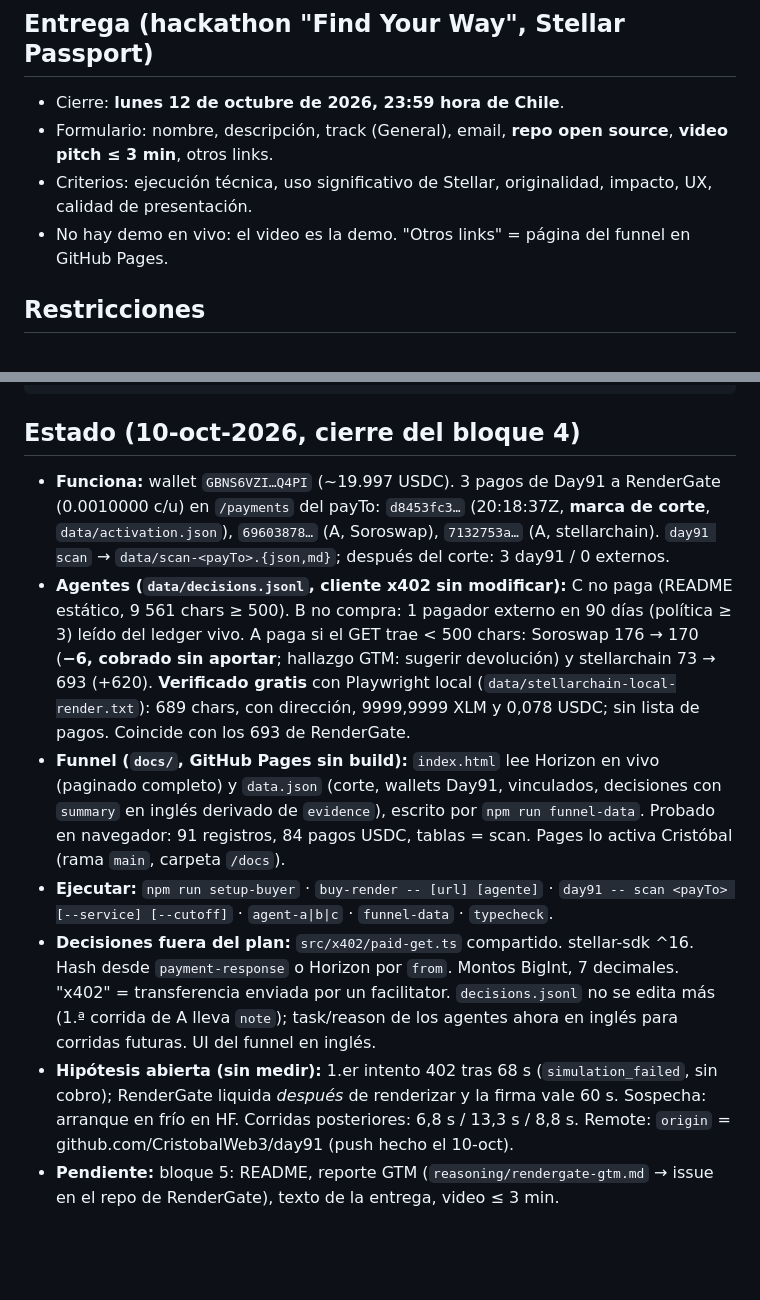
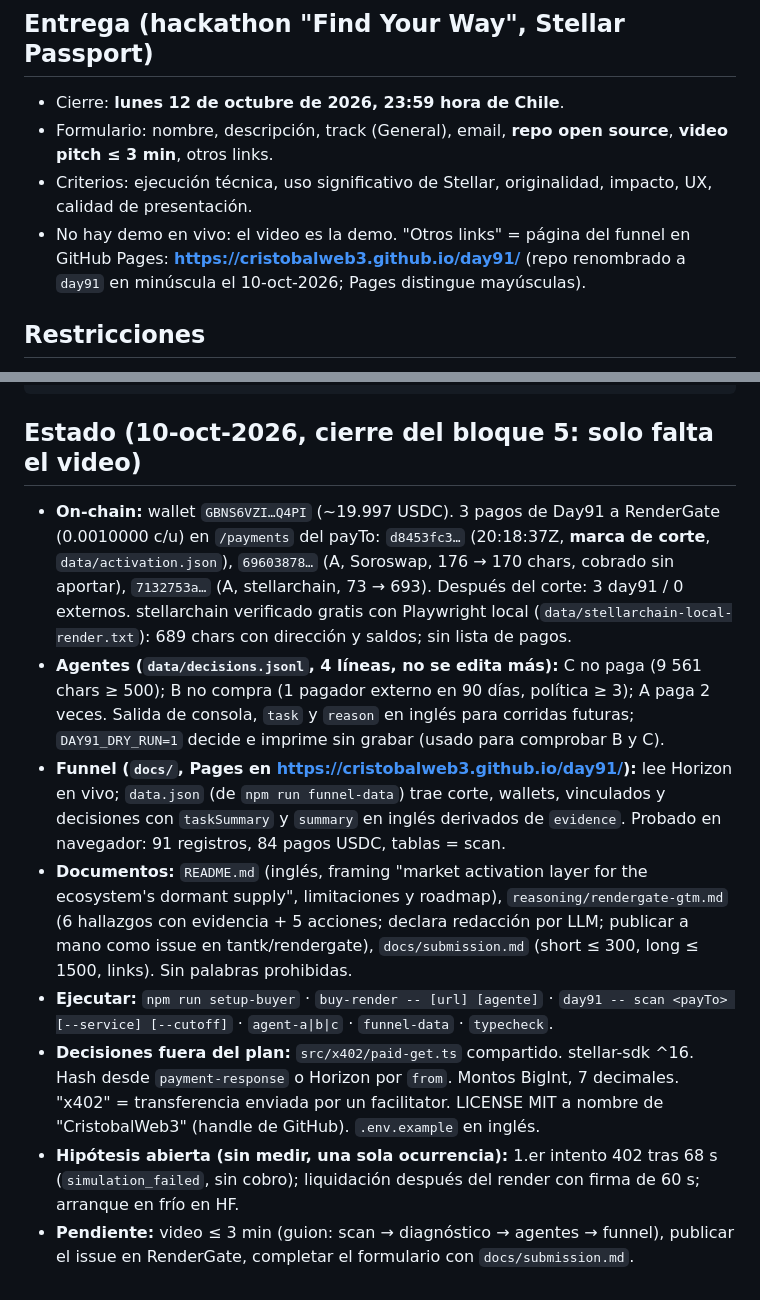
Before and after one commit to CristobalWeb3/day91, a Markdown page: CLAUDE.md, 2 parts joined by grey strips. Drawn GitHub-style; blank space fills up the shorter version.

Commit message:
CLAUDE.md: link del funnel en Entrega; estado al cierre del bloque 5
Co-Authored-By: Claude Fable 5.1 <noreply@anthropic.com>

````diff
--- a/CLAUDE.md
+++ b/CLAUDE.md
@@ -18,7 +18,8 @@ NO usar en el pitch ni en el README las palabras: marketplace, registry, discove
 - Cierre: **lunes 12 de octubre de 2026, 23:59 hora de Chile**.
 - Formulario: nombre, descripción, track (General), email, **repo open source**, **video pitch ≤ 3 min**, otros links.
 - Criterios: ejecución técnica, uso significativo de Stellar, originalidad, impacto, UX, calidad de presentación.
-- No hay demo en vivo: el video es la demo. "Otros links" = página del funnel en GitHub Pages.
+- No hay demo en vivo: el video es la demo. "Otros links" = página del funnel en GitHub Pages: **https://cristobalweb3.github.io/day91/**
+  (repo renombrado a `day91` en minúscula el 10-oct-2026; Pages distingue mayúsculas).
 
 ## Restricciones
 
@@ -130,18 +131,19 @@ day91/
   scripts/{setup-buyer,buy-render}.ts   reasoning/rendergate-gtm.md   data/   docs/index.html
 ```
 
-## Estado (10-oct-2026, cierre del bloque 4)
+## Estado (10-oct-2026, cierre del bloque 5: solo falta el video)
 
-- **Funciona:** wallet `GBNS6VZI…Q4PI` (~19.997 USDC). 3 pagos de Day91 a RenderGate (0.0010000 c/u) en `/payments` del payTo: `d8453fc3…` (20:18:37Z, **marca de corte**,
-  `data/activation.json`), `69603878…` (A, Soroswap), `7132753a…` (A, stellarchain). `day91 scan` → `data/scan-<payTo>.{json,md}`; después del corte: 3 day91 / 0 externos.
-- **Agentes (`data/decisions.jsonl`, cliente x402 sin modificar):** C no paga (README estático, 9 561 chars ≥ 500). B no compra: 1 pagador externo en 90 días (política ≥ 3) leído del
-  ledger vivo. A paga si el GET trae < 500 chars: Soroswap 176 → 170 (**−6, cobrado sin aportar**; hallazgo GTM: sugerir devolución) y stellarchain 73 → 693 (+620).
-  **Verificado gratis** con Playwright local (`data/stellarchain-local-render.txt`): 689 chars, con dirección, 9999,9999 XLM y 0,078 USDC; sin lista de pagos. Coincide con los 693 de RenderGate.
-- **Funnel (`docs/`, GitHub Pages sin build):** `index.html` lee Horizon en vivo (paginado completo) y `data.json` (corte, wallets Day91, vinculados, decisiones con `summary` en inglés
-  derivado de `evidence`), escrito por `npm run funnel-data`. Probado en navegador: 91 registros, 84 pagos USDC, tablas = scan. Pages lo activa Cristóbal (rama `main`, carpeta `/docs`).
+- **On-chain:** wallet `GBNS6VZI…Q4PI` (~19.997 USDC). 3 pagos de Day91 a RenderGate (0.0010000 c/u) en `/payments` del payTo: `d8453fc3…` (20:18:37Z, **marca de corte**,
+  `data/activation.json`), `69603878…` (A, Soroswap, 176 → 170 chars, cobrado sin aportar), `7132753a…` (A, stellarchain, 73 → 693). Después del corte: 3 day91 / 0 externos.
+  stellarchain verificado gratis con Playwright local (`data/stellarchain-local-render.txt`): 689 chars con dirección y saldos; sin lista de pagos.
+- **Agentes (`data/decisions.jsonl`, 4 líneas, no se edita más):** C no paga (9 561 chars ≥ 500); B no compra (1 pagador externo en 90 días, política ≥ 3); A paga 2 veces.
+  Salida de consola, `task` y `reason` en inglés para corridas futuras; `DAY91_DRY_RUN=1` decide e imprime sin grabar (usado para comprobar B y C).
+- **Funnel (`docs/`, Pages en https://cristobalweb3.github.io/day91/):** lee Horizon en vivo; `data.json` (de `npm run funnel-data`) trae corte, wallets, vinculados y decisiones con
+  `taskSummary` y `summary` en inglés derivados de `evidence`. Probado en navegador: 91 registros, 84 pagos USDC, tablas = scan.
+- **Documentos:** `README.md` (inglés, framing "market activation layer for the ecosystem's dormant supply", limitaciones y roadmap), `reasoning/rendergate-gtm.md` (6 hallazgos
+  con evidencia + 5 acciones; declara redacción por LLM; publicar a mano como issue en tantk/rendergate), `docs/submission.md` (short ≤ 300, long ≤ 1500, links). Sin palabras prohibidas.
 - **Ejecutar:** `npm run setup-buyer` · `buy-render -- [url] [agente]` · `day91 -- scan <payTo> [--service] [--cutoff]` · `agent-a|b|c` · `funnel-data` · `typecheck`.
 - **Decisiones fuera del plan:** `src/x402/paid-get.ts` compartido. stellar-sdk ^16. Hash desde `payment-response` o Horizon por `from`. Montos BigInt, 7 decimales. "x402" = transferencia
-  enviada por un facilitator. `decisions.jsonl` no se edita más (1.ª corrida de A lleva `note`); task/reason de los agentes ahora en inglés para corridas futuras. UI del funnel en inglés.
-- **Hipótesis abierta (sin medir):** 1.er intento 402 tras 68 s (`simulation_failed`, sin cobro); RenderGate liquida *después* de renderizar y la firma vale 60 s. Sospecha: arranque en frío en HF.
-  Corridas posteriores: 6,8 s / 13,3 s / 8,8 s. Remote: `origin` = github.com/CristobalWeb3/day91 (push hecho el 10-oct).
-- **Pendiente:** bloque 5: README, reporte GTM (`reasoning/rendergate-gtm.md` → issue en el repo de RenderGate), texto de la entrega, video ≤ 3 min.
+  enviada por un facilitator. LICENSE MIT a nombre de "CristobalWeb3" (handle de GitHub). `.env.example` en inglés.
+- **Hipótesis abierta (sin medir, una sola ocurrencia):** 1.er intento 402 tras 68 s (`simulation_failed`, sin cobro); liquidación después del render con firma de 60 s; arranque en frío en HF.
+- **Pendiente:** video ≤ 3 min (guion: scan → diagnóstico → agentes → funnel), publicar el issue en RenderGate, completar el formulario con `docs/submission.md`.
````
